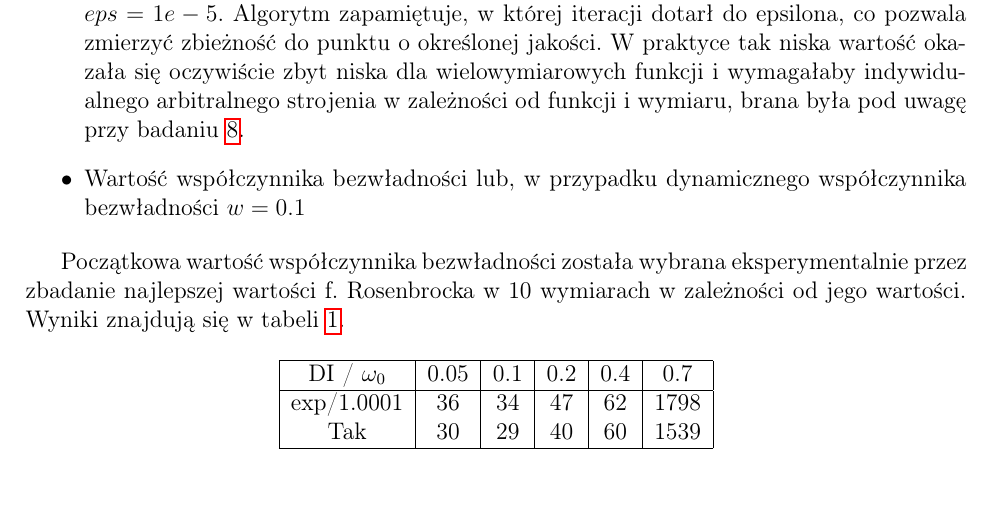
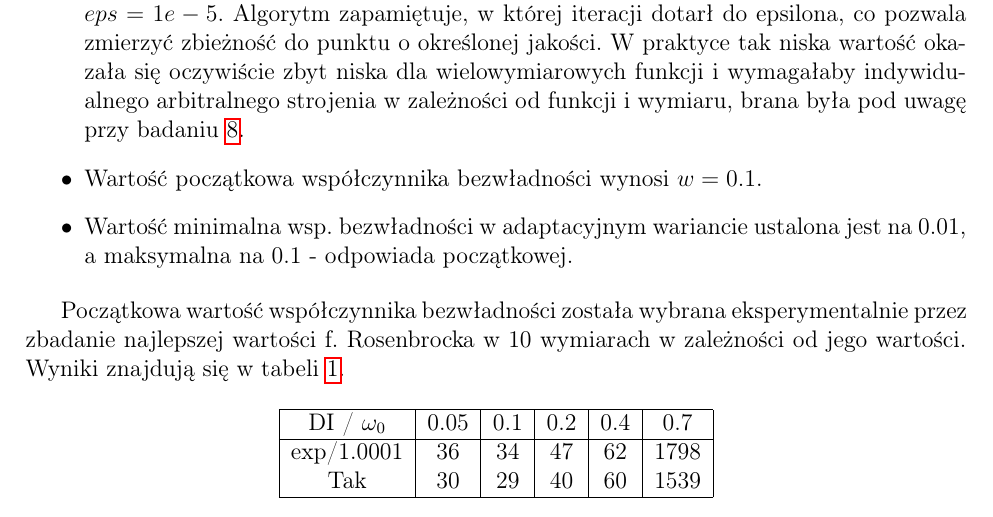
Before and after one commit to jedrzej-grabski/projekt-pop-24z, a LaTeX document (docs/main.tex): part of page 4 of 12, cut so that both start at the same text. Compiled offline with pdfLaTeX.

Commit message:
wrap up report

```diff
--- a/docs/main.tex
+++ b/docs/main.tex
@@ -132,7 +132,8 @@ Ze względu na dużą liczbę parametrów, część z nich musiała zostać usta
 	      w której iteracji dotarł do epsilona, co pozwala zmierzyć zbieżność do punktu o określonej jakości. W praktyce tak niska
 	      wartość okazała się oczywiście zbyt niska dla wielowymiarowych funkcji i wymagałaby indywidualnego arbitralnego strojenia
 	      w zależności od funkcji i wymiaru, brana była pod uwagę przy badaniu \ref{convergence_table}.
-	\item Wartość współczynnika bezwładności lub, w przypadku dynamicznego współczynnika bezwładności $w = 0.1$
+	\item Wartość początkowa współczynnika bezwładności wynosi $w = 0.1$.
+	\item Wartość minimalna wsp. bezwładności w adaptacyjnym wariancie ustalona jest na 0.01, a maksymalna na 0.1 - odpowiada początkowej.
 \end{itemize}
 
 Początkowa wartość współczynnika bezwładności została wybrana eksperymentalnie przez zbadanie najlepszej wartości f. Rosenbrocka w 10 wymiarach w zależności od
```
